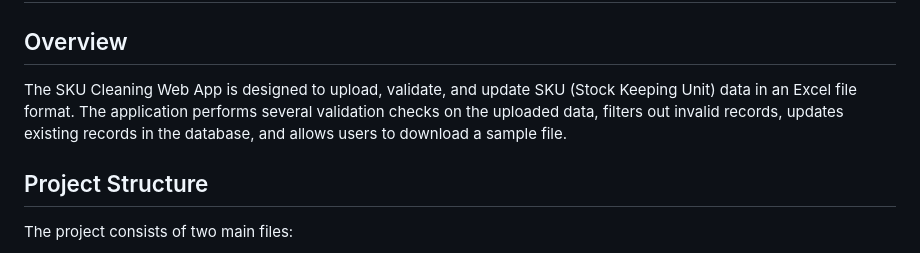
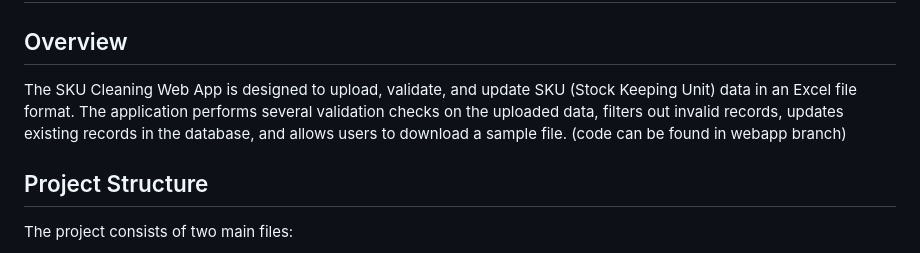
Before and after one commit to Eesha723/SKU-Cleaning-Web-App, a Markdown page: README.md, the part around the change. Rendered like a GitHub page.

```diff
--- a/README.md
+++ b/README.md
@@ -1,6 +1,6 @@
 # SKU-Cleaning-Web-App
 ## Overview
-The SKU Cleaning Web App is designed to upload, validate, and update SKU (Stock Keeping Unit) data in an Excel file format. The application performs several validation checks on the uploaded data, filters out invalid records, updates existing records in the database, and allows users to download a sample file.
+The SKU Cleaning Web App is designed to upload, validate, and update SKU (Stock Keeping Unit) data in an Excel file format. The application performs several validation checks on the uploaded data, filters out invalid records, updates existing records in the database, and allows users to download a sample file. (code can be found in webapp branch)
 
 ## Project Structure
 The project consists of two main files:
```
